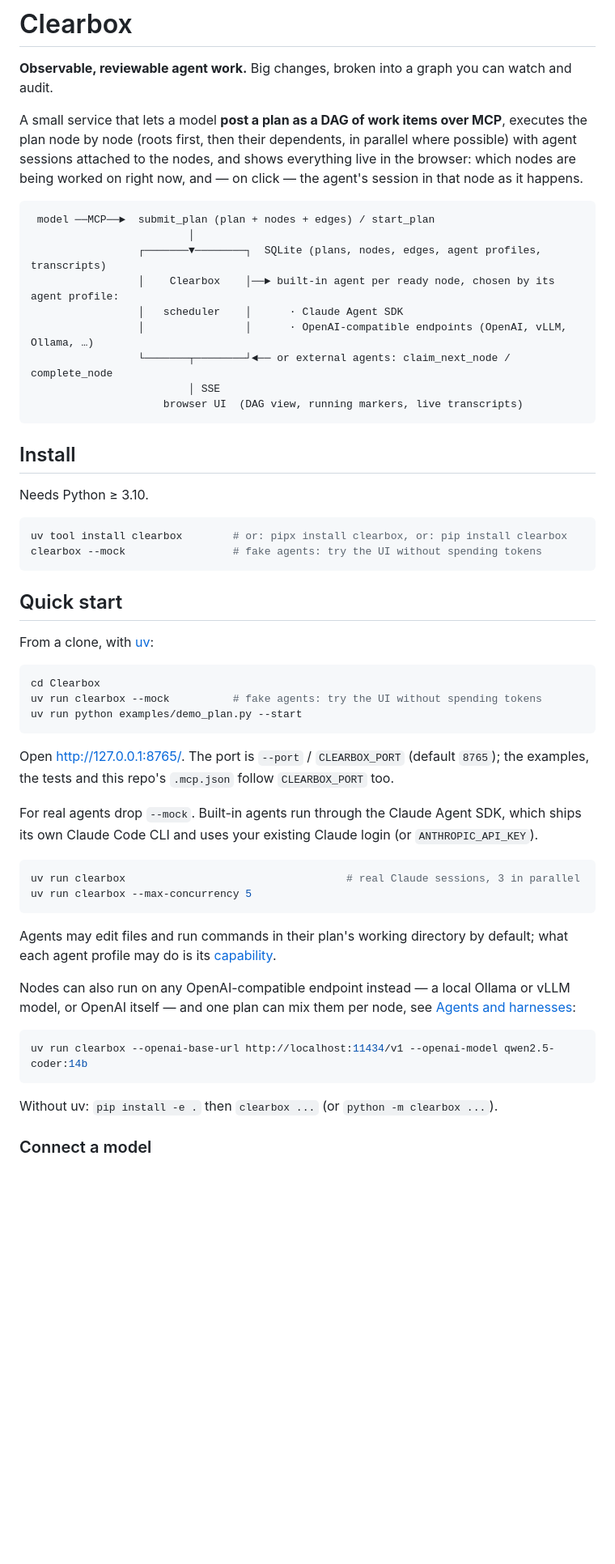
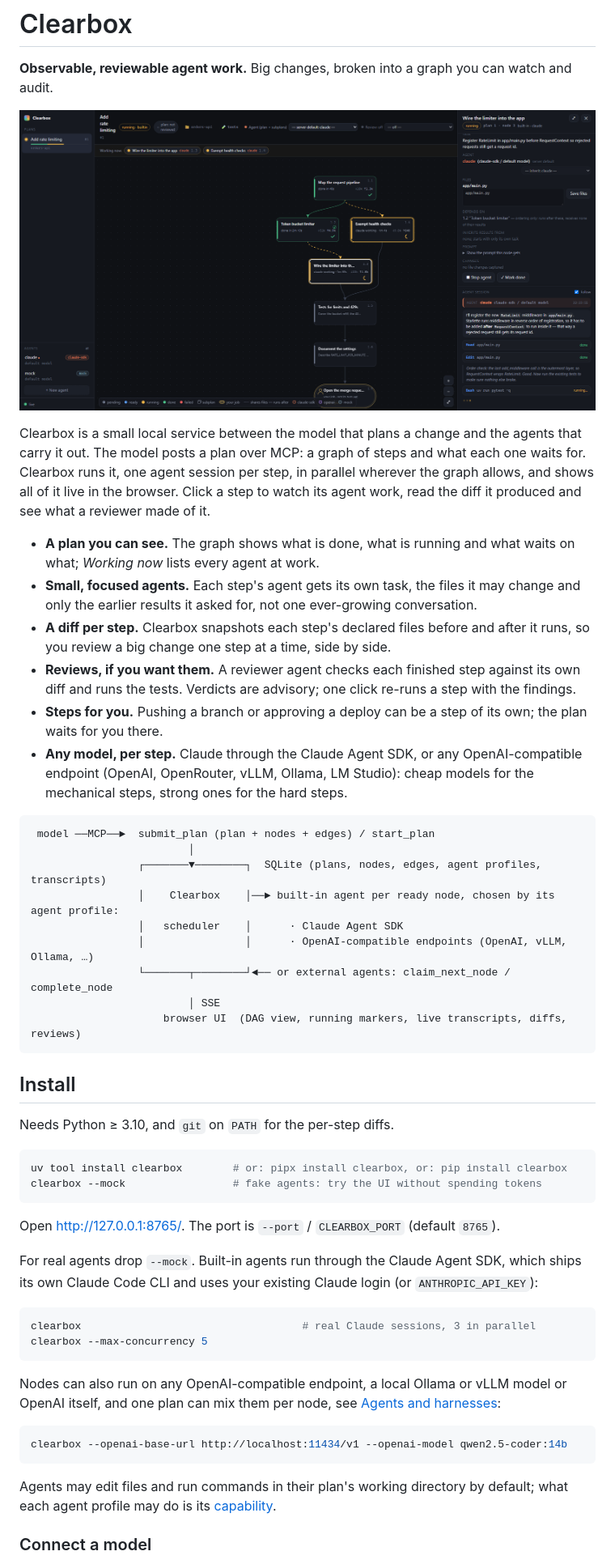
Before and after one commit to KaiHabermann/Clearbox, a Markdown page: README.md, the part around one of its changes. Shown at 81% size. GitHub-like rendering; pictures changed too: docs/images/plan.png (added); blank space fills up the shorter version.

````diff
--- a/README.md
+++ b/README.md
@@ -2,10 +2,27 @@
 
 **Observable, reviewable agent work.** Big changes, broken into a graph you can watch and audit.
 
-A small service that lets a model **post a plan as a DAG of work items over MCP**, executes the
-plan node by node (roots first, then their dependents, in parallel where possible) with agent
-sessions attached to the nodes, and shows everything live in the browser: which nodes are being
-worked on right now, and — on click — the agent's session in that node as it happens.
+![A plan in Clearbox: two steps done, two agents at work, one of them open with its live session](https://raw.githubusercontent.com/KaiHabermann/Clearbox/master/docs/images/plan.png)
+
+Clearbox is a small local service between the model that plans a change and the agents that carry
+it out. The model posts a plan over MCP: a graph of steps and what each one waits for. Clearbox
+runs it, one agent session per step, in parallel wherever the graph allows, and shows all of it
+live in the browser. Click a step to watch its agent work, read the diff it produced and see what
+a reviewer made of it.
+
+* **A plan you can see.** The graph shows what is done, what is running and what waits on what;
+  *Working now* lists every agent at work.
+* **Small, focused agents.** Each step's agent gets its own task, the files it may change and only
+  the earlier results it asked for, not one ever-growing conversation.
+* **A diff per step.** Clearbox snapshots each step's declared files before and after it runs, so
+  you review a big change one step at a time, side by side.
+* **Reviews, if you want them.** A reviewer agent checks each finished step against its own diff
+  and runs the tests. Verdicts are advisory; one click re-runs a step with the findings.
+* **Steps for you.** Pushing a branch or approving a deploy can be a step of its own; the plan
+  waits for you there.
+* **Any model, per step.** Claude through the Claude Agent SDK, or any OpenAI-compatible endpoint
+  (OpenAI, OpenRouter, vLLM, Ollama, LM Studio): cheap models for the mechanical steps, strong
+  ones for the hard steps.
 
 ```
  model ──MCP──►  submit_plan (plan + nodes + edges) / start_plan
@@ -16,51 +33,37 @@ worked on right now, and — on click — the agent's session in that node as it
                  │                │      · OpenAI-compatible endpoints (OpenAI, vLLM, Ollama, …)
                  └───────┬────────┘◄── or external agents: claim_next_node / complete_node
                          │ SSE
-                     browser UI  (DAG view, running markers, live transcripts)
+                     browser UI  (DAG view, running markers, live transcripts, diffs, reviews)
 ```
 
 ## Install
 
-Needs Python ≥ 3.10.
+Needs Python ≥ 3.10, and `git` on `PATH` for the per-step diffs.
 
 ```powershell
 uv tool install clearbox        # or: pipx install clearbox, or: pip install clearbox
 clearbox --mock                 # fake agents: try the UI without spending tokens
 ```
 
-## Quick start
+Open <http://127.0.0.1:8765/>. The port is `--port` / `CLEARBOX_PORT` (default `8765`).
 
-From a clone, with [uv](https://docs.astral.sh/uv/):
+For real agents drop `--mock`. Built-in agents run through the Claude Agent SDK, which ships its
+own Claude Code CLI and uses your existing Claude login (or `ANTHROPIC_API_KEY`):
 
 ```powershell
-cd Clearbox
-uv run clearbox --mock          # fake agents: try the UI without spending tokens
-uv run python examples/demo_plan.py --start
+clearbox                                   # real Claude sessions, 3 in parallel
+clearbox --max-concurrency 5
 ```
 
-Open <http://127.0.0.1:8765/>. The port is `--port` / `CLEARBOX_PORT` (default `8765`); the
-examples, the tests and this repo's `.mcp.json` follow `CLEARBOX_PORT` too.
-
-For real agents drop `--mock`. Built-in agents run through the Claude Agent SDK, which ships its
-own Claude Code CLI and uses your existing Claude login (or `ANTHROPIC_API_KEY`).
+Nodes can also run on any OpenAI-compatible endpoint, a local Ollama or vLLM model or OpenAI
+itself, and one plan can mix them per node, see [Agents and harnesses](#agents-and-harnesses):
 
 ```powershell
-uv run clearbox                                   # real Claude sessions, 3 in parallel
-uv run clearbox --max-concurrency 5
+clearbox --openai-base-url http://localhost:11434/v1 --openai-model qwen2.5-coder:14b
 ```
 
 Agents may edit files and run commands in their plan's working directory by default; what each
 agent profile may do is its [capability](#capability-what-an-agent-may-do).
-
-Nodes can also run on any OpenAI-compatible endpoint instead — a local Ollama or vLLM model, or
-OpenAI itself — and one plan can mix them per node, see
-[Agents and harnesses](#agents-and-harnesses):
-
-```powershell
-uv run clearbox --openai-base-url http://localhost:11434/v1 --openai-model qwen2.5-coder:14b
-```
-
-Without uv: `pip install -e .` then `clearbox ...` (or `python -m clearbox ...`).
 
 ### Connect a model
 
````
Also changed, not shown: other parts of README.md (+79 -30 lines), docs/images/diff.png (added), docs/images/review.png (added), docs/images/session.png (added).
